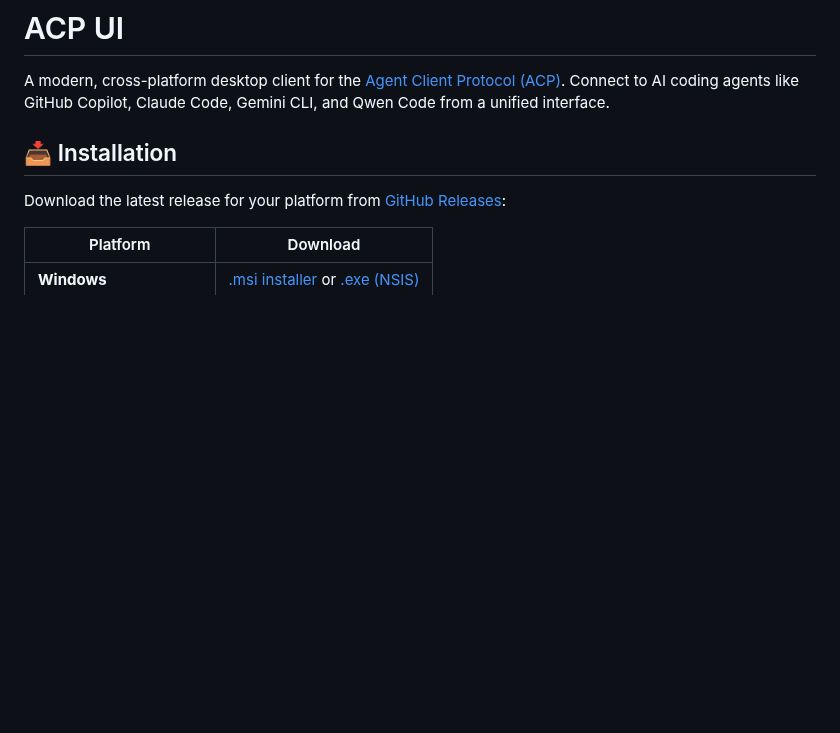
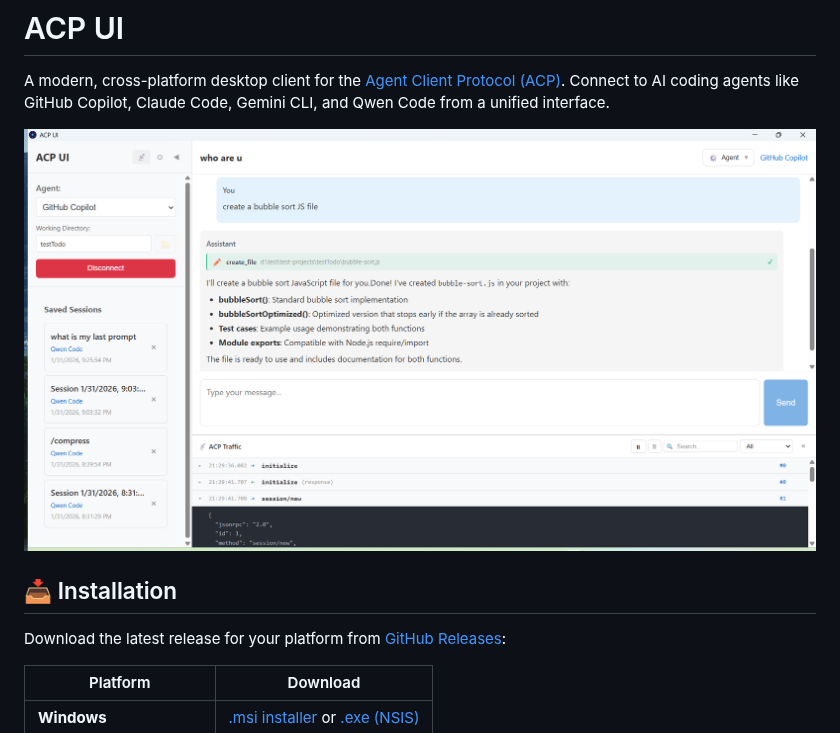
Before and after one commit to formulahendry/acp-ui, a Markdown page: README.md, the part around the change. Drawn GitHub-style; pictures changed too: assets/screenshot.png (added); blank space fills up the shorter version.

Commit message:
add screenshot

```diff
--- a/README.md
+++ b/README.md
@@ -1,6 +1,8 @@
 # ACP UI
 
 A modern, cross-platform desktop client for the [Agent Client Protocol (ACP)](https://agentclientprotocol.com/). Connect to AI coding agents like GitHub Copilot, Claude Code, Gemini CLI, and Qwen Code from a unified interface.
+
+![ACP UI Screenshot](assets/screenshot.png)
 
 ## 📥 Installation
 
```
